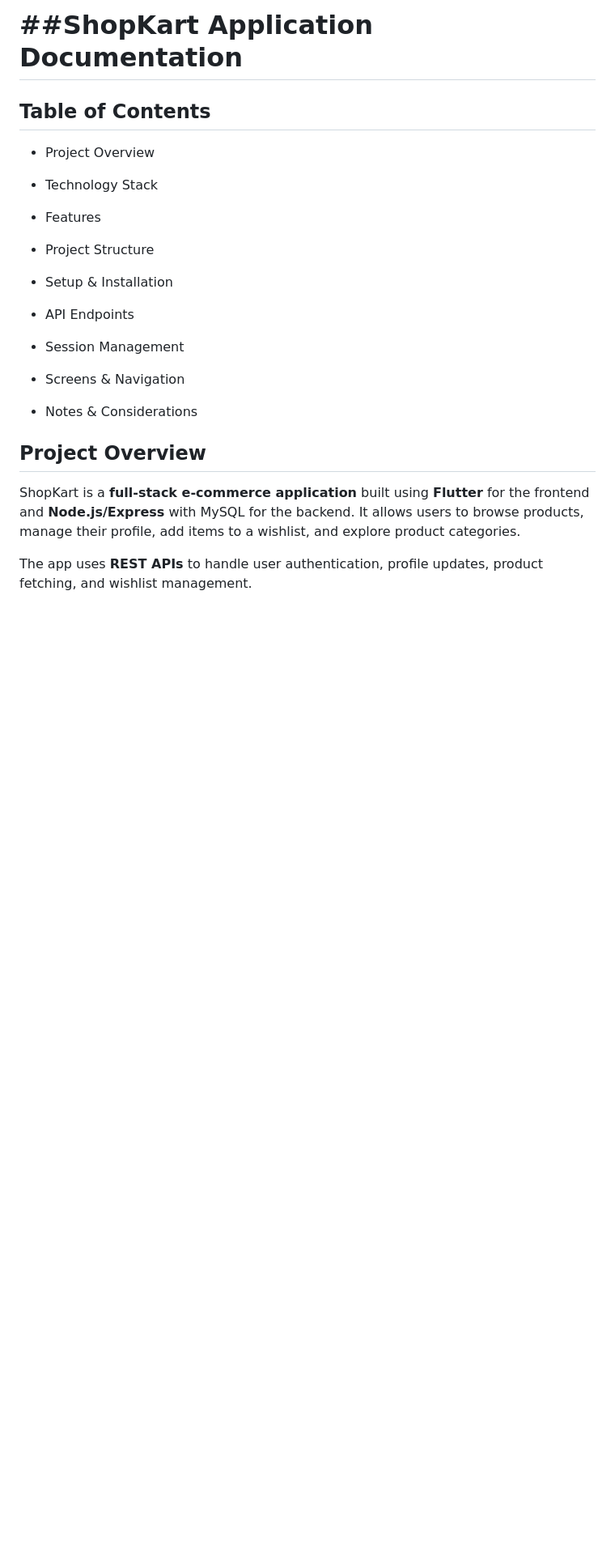
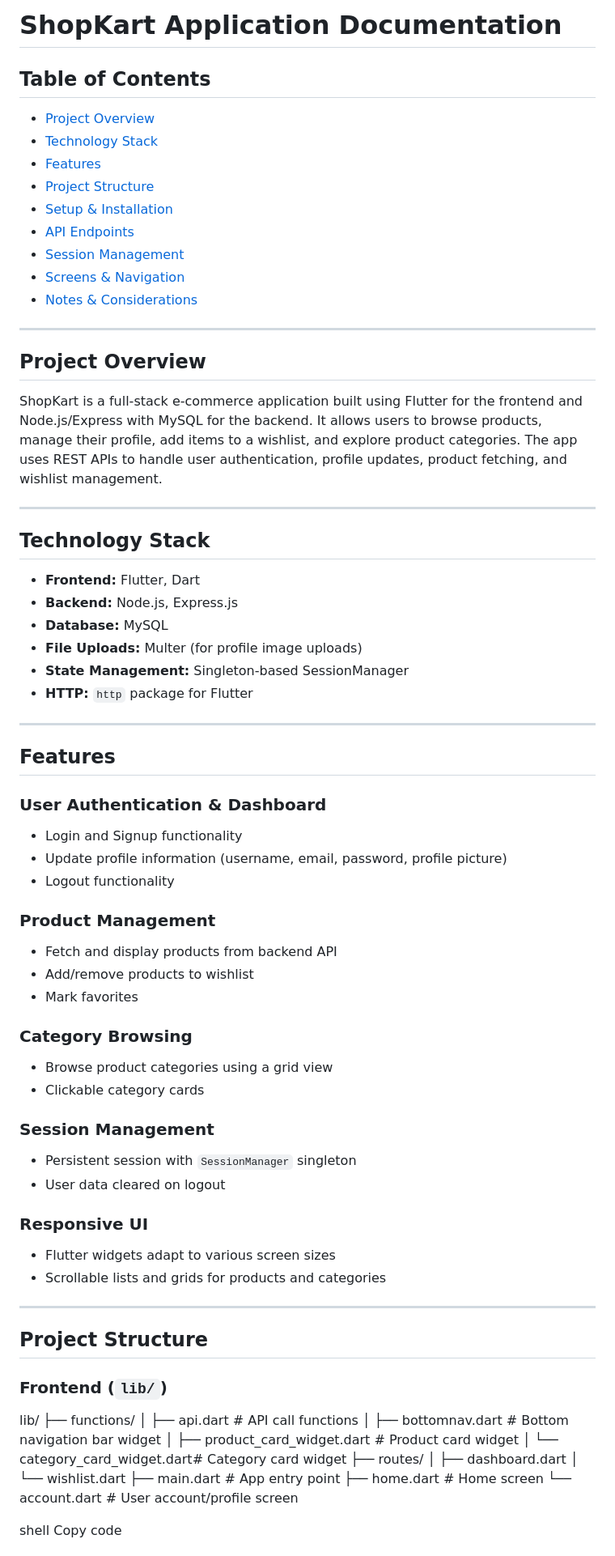
Before and after one commit to Sadid-Rahman/ShopKartApp, a Markdown page: README.md, the part around one of its changes. Shown at 81% size. Rendered like a GitHub page; blank space fills up the shorter version.

Commit message:
Refactor README.md for better structure and clarity
Updated formatting and structure of the README.md file for improved clarity and organization.

```diff
--- a/README.md
+++ b/README.md
@@ -1,32 +1,73 @@
-##ShopKart Application Documentation
-==================================
+# ShopKart Application Documentation
 
-Table of Contents
------------------
+## Table of Contents
+- [Project Overview](#project-overview)
+- [Technology Stack](#technology-stack)
+- [Features](#features)
+- [Project Structure](#project-structure)
+- [Setup & Installation](#setup--installation)
+- [API Endpoints](#api-endpoints)
+- [Session Management](#session-management)
+- [Screens & Navigation](#screens--navigation)
+- [Notes & Considerations](#notes--considerations)
 
-*   Project Overview
+---
 
-*   Technology Stack
+## Project Overview
+ShopKart is a full-stack e-commerce application built using Flutter for the frontend and Node.js/Express with MySQL for the backend. It allows users to browse products, manage their profile, add items to a wishlist, and explore product categories. The app uses REST APIs to handle user authentication, profile updates, product fetching, and wishlist management.
 
-*   Features
+---
 
-*   Project Structure
+## Technology Stack
+- **Frontend:** Flutter, Dart
+- **Backend:** Node.js, Express.js
+- **Database:** MySQL
+- **File Uploads:** Multer (for profile image uploads)
+- **State Management:** Singleton-based SessionManager
+- **HTTP:** `http` package for Flutter
 
-*   Setup & Installation
+---
 
-*   API Endpoints
+## Features
+### User Authentication & Dashboard
+- Login and Signup functionality
+- Update profile information (username, email, password, profile picture)
+- Logout functionality
 
-*   Session Management
+### Product Management
+- Fetch and display products from backend API
+- Add/remove products to wishlist
+- Mark favorites
 
-*   Screens & Navigation
+### Category Browsing
+- Browse product categories using a grid view
+- Clickable category cards
 
-*   Notes & Considerations
+### Session Management
+- Persistent session with `SessionManager` singleton
+- User data cleared on logout
 
+### Responsive UI
+- Flutter widgets adapt to various screen sizes
+- Scrollable lists and grids for products and categories
 
-Project Overview
-----------------
+---
 
-ShopKart is a **full-stack e-commerce application** built using **Flutter** for the frontend and **Node.js/Express** with MySQL for the backend. It allows users to browse products, manage their profile, add items to a wishlist, and explore product categories.
+## Project Structure
+### Frontend (`lib/`)
+lib/
+├── functions/
+│ ├── api.dart # API call functions
+│ ├── bottomnav.dart # Bottom navigation bar widget
+│ ├── product_card_widget.dart # Product card widget
+│ └── category_card_widget.dart# Category card widget
+├── routes/
+│ ├── dashboard.dart
+│ └── wishlist.dart
+├── main.dart # App entry point
+├── home.dart # Home screen
+└── account.dart # User account/profile screen
 
-The app uses **REST APIs** to handle user authentication, profile updates, product fetching, and wishlist management.
+shell
+Copy code
 
```
Also changed, not shown: other parts of README.md (+91 -144 lines).
